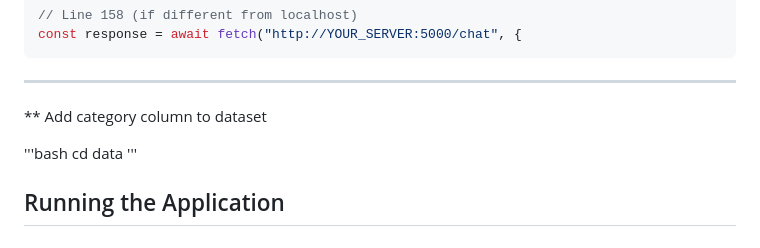
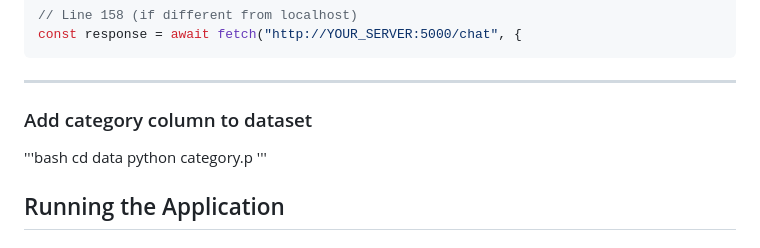
Before and after one commit to ADI-KRISH/Customer-Service-Agent, a Markdown page: README.md, the part around the change. Drawn GitHub-style.

````diff
--- a/README.md
+++ b/README.md
@@ -192,10 +192,10 @@ const response = await fetch("http://YOUR_SERVER:5000/chat", {
 ```
 ---
 
-** Add category column to dataset
-
+### Add category column to dataset
 '''bash
 cd data
+python category.p
 '''
 
 ##  Running the Application
````
